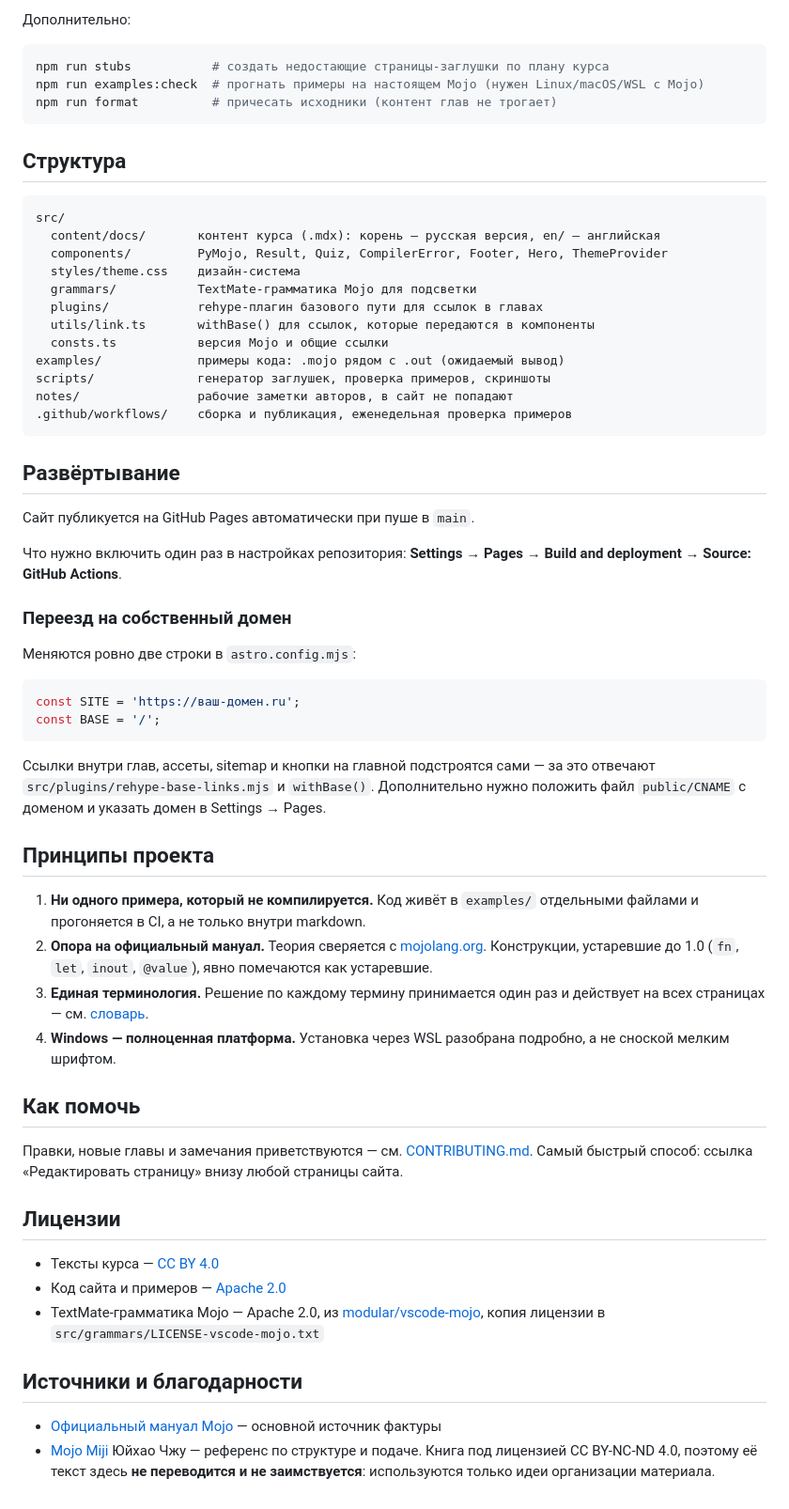
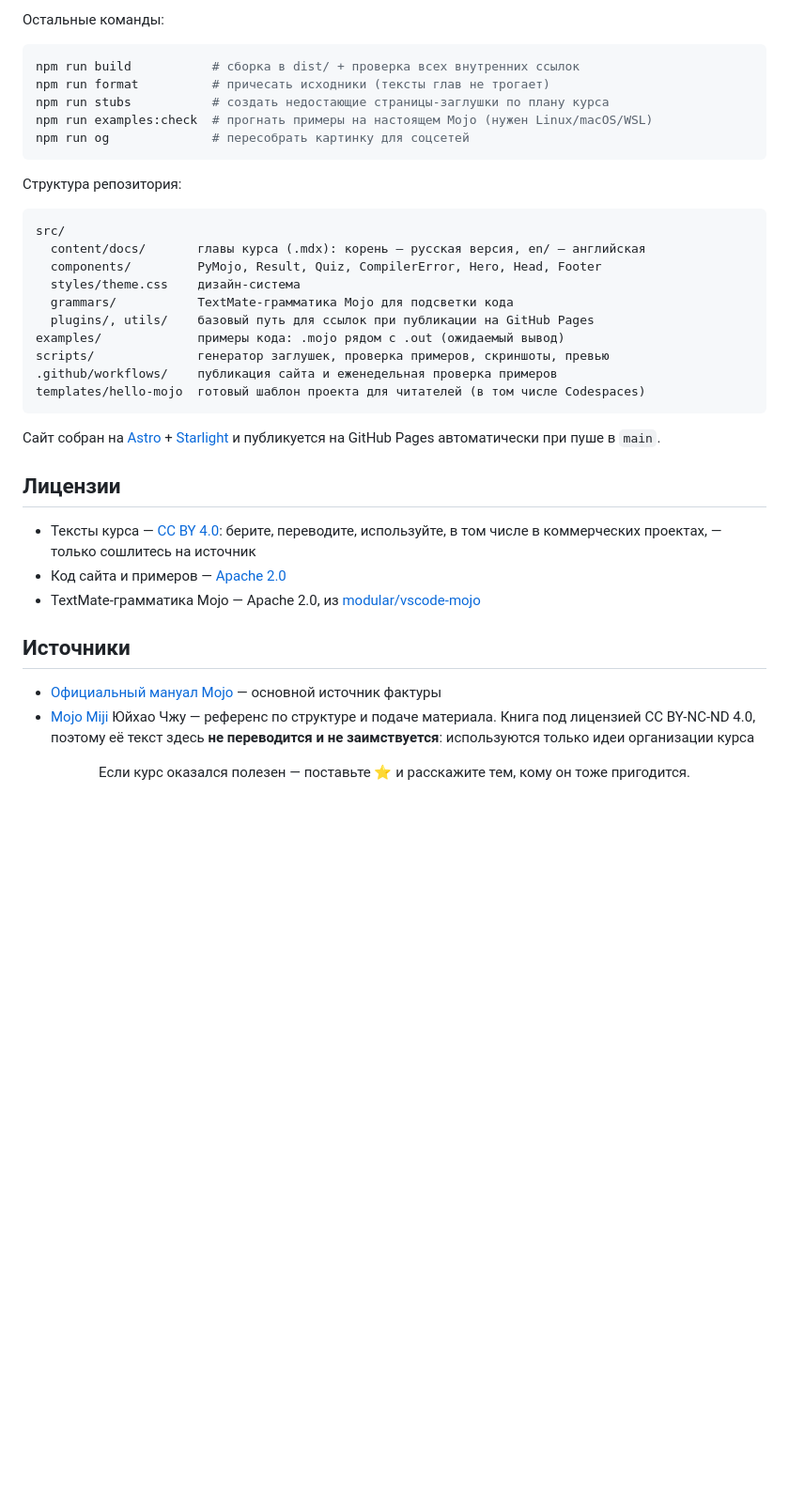
Before and after one commit to V-Moskalenko/mojo-ru, a Markdown page: README.md, the part around one of its changes. Shown at 94% size. Drawn GitHub-style; folded sections open; blank space fills up the shorter version.

Commit message:
текст: README для читателей

````diff
--- a/README.md
+++ b/README.md
@@ -32,78 +118,53 @@ npm run preview  # посмотреть собранный сайт
 ```
 
-Дополнительно:
+Остальные команды:
 
 ```bash
+npm run build           # сборка в dist/ + проверка всех внутренних ссылок
+npm run format          # причесать исходники (тексты глав не трогает)
 npm run stubs           # создать недостающие страницы-заглушки по плану курса
-npm run examples:check  # прогнать примеры на настоящем Mojo (нужен Linux/macOS/WSL с Mojo)
-npm run format          # причесать исходники (контент глав не трогает)
+npm run examples:check  # прогнать примеры на настоящем Mojo (нужен Linux/macOS/WSL)
+npm run og              # пересобрать картинку для соцсетей
 ```
 
-## Структура
+Структура репозитория:
 
 ```
 src/
-  content/docs/       контент курса (.mdx): корень — русская версия, en/ — английская
-  components/         PyMojo, Result, Quiz, CompilerError, Footer, Hero, ThemeProvider
+  content/docs/       главы курса (.mdx): корень — русская версия, en/ — английская
+  components/         PyMojo, Result, Quiz, CompilerError, Hero, Head, Footer
   styles/theme.css    дизайн-система
-  grammars/           TextMate-грамматика Mojo для подсветки
-  plugins/            rehype-плагин базового пути для ссылок в главах
-  utils/link.ts       withBase() для ссылок, которые передаются в компоненты
-  consts.ts           версия Mojo и общие ссылки
+  grammars/           TextMate-грамматика Mojo для подсветки кода
+  plugins/, utils/    базовый путь для ссылок при публикации на GitHub Pages
 examples/             примеры кода: .mojo рядом с .out (ожидаемый вывод)
-scripts/              генератор заглушек, проверка примеров, скриншоты
-notes/                рабочие заметки авторов, в сайт не попадают
-.github/workflows/    сборка и публикация, еженедельная проверка примеров
+scripts/              генератор заглушек, проверка примеров, скриншоты, превью
+.github/workflows/    публикация сайта и еженедельная проверка примеров
+templates/hello-mojo  готовый шаблон проекта для читателей (в том числе Codespaces)
 ```
 
-## Развёртывание
+Сайт собран на [Astro](https://astro.build/) +
+[Starlight](https://starlight.astro.build/) и публикуется на GitHub Pages
+автоматически при пуше в `main`.
 
-Сайт публикуется на GitHub Pages автоматически при пуше в `main`.
-
-Что нужно включить один раз в настройках репозитория:
-**Settings → Pages → Build and deployment → Source: GitHub Actions**.
-
-### Переезд на собственный домен
-
-Меняются ровно две строки в `astro.config.mjs`:
-
-```js
-const SITE = 'https://ваш-домен.ru';
-const BASE = '/';
-```
-
-Ссылки внутри глав, ассеты, sitemap и кнопки на главной подстроятся сами —
-за это отвечают `src/plugins/rehype-base-links.mjs` и `withBase()`.
-Дополнительно нужно положить файл `public/CNAME` с доменом и указать домен
-в Settings → Pages.
-
-## Принципы проекта
-
-1. **Ни одного примера, который не компилируется.** Код живёт в `examples/`
-   отдельными файлами и прогоняется в CI, а не только внутри markdown.
-2. **Опора на официальный мануал.** Теория сверяется с
-   [mojolang.org](https://mojolang.org/docs/manual/). Конструкции, устаревшие
-   до 1.0 (`fn`, `let`, `inout`, `@value`), явно помечаются как устаревшие.
-3. **Единая терминология.** Решение по каждому термину принимается один раз
-   и действует на всех страницах — см. [словарь](src/content/docs/reference/glossary.mdx).
-4. **Windows — полноценная платформа.** Установка через WSL разобрана
-   подробно, а не сноской мелким шрифтом.
-
-## Как помочь
-
-Правки, новые главы и замечания приветствуются — см. [CONTRIBUTING.md](CONTRIBUTING.md).
-Самый быстрый способ: ссылка «Редактировать страницу» внизу любой страницы сайта.
+</details>
 
 ## Лицензии
 
-- Тексты курса — [CC BY 4.0](LICENSE-CONTENT)
+- Тексты курса — [CC BY 4.0](LICENSE-CONTENT): берите, переводите, используйте,
+  в том числе в коммерческих проектах, — только сошлитесь на источник
 - Код сайта и примеров — [Apache 2.0](LICENSE-CODE)
-- TextMate-грамматика Mojo — Apache 2.0, из [modular/vscode-mojo](https://github.com/modular/vscode-mojo),
-  копия лицензии в `src/grammars/LICENSE-vscode-mojo.txt`
+- TextMate-грамматика Mojo — Apache 2.0, из
+  [modular/vscode-mojo](https://github.com/modular/vscode-mojo)
 
-## Источники и благодарности
+## Источники
 
 - [Официальный мануал Mojo](https://mojolang.org/docs/manual/) — основной источник фактуры
-- [Mojo Miji](https://mojo-lang.com/miji/) Юйхао Чжу — референс по структуре и подаче.
-  Книга под лицензией CC BY-NC-ND 4.0, поэтому её текст здесь **не переводится
-  и не заимствуется**: используются только идеи организации материала.
+- [Mojo Miji](https://mojo-lang.com/miji/) Юйхао Чжу — референс по структуре и подаче
+  материала. Книга под лицензией CC BY-NC-ND 4.0, поэтому её текст здесь
+  **не переводится и не заимствуется**: используются только идеи организации курса
+
+<div align="center">
+
+Если курс оказался полезен — поставьте ⭐ и расскажите тем, кому он тоже пригодится.
+
+</div>
````
Also changed, not shown: other parts of README.md (+103 -17 lines).
